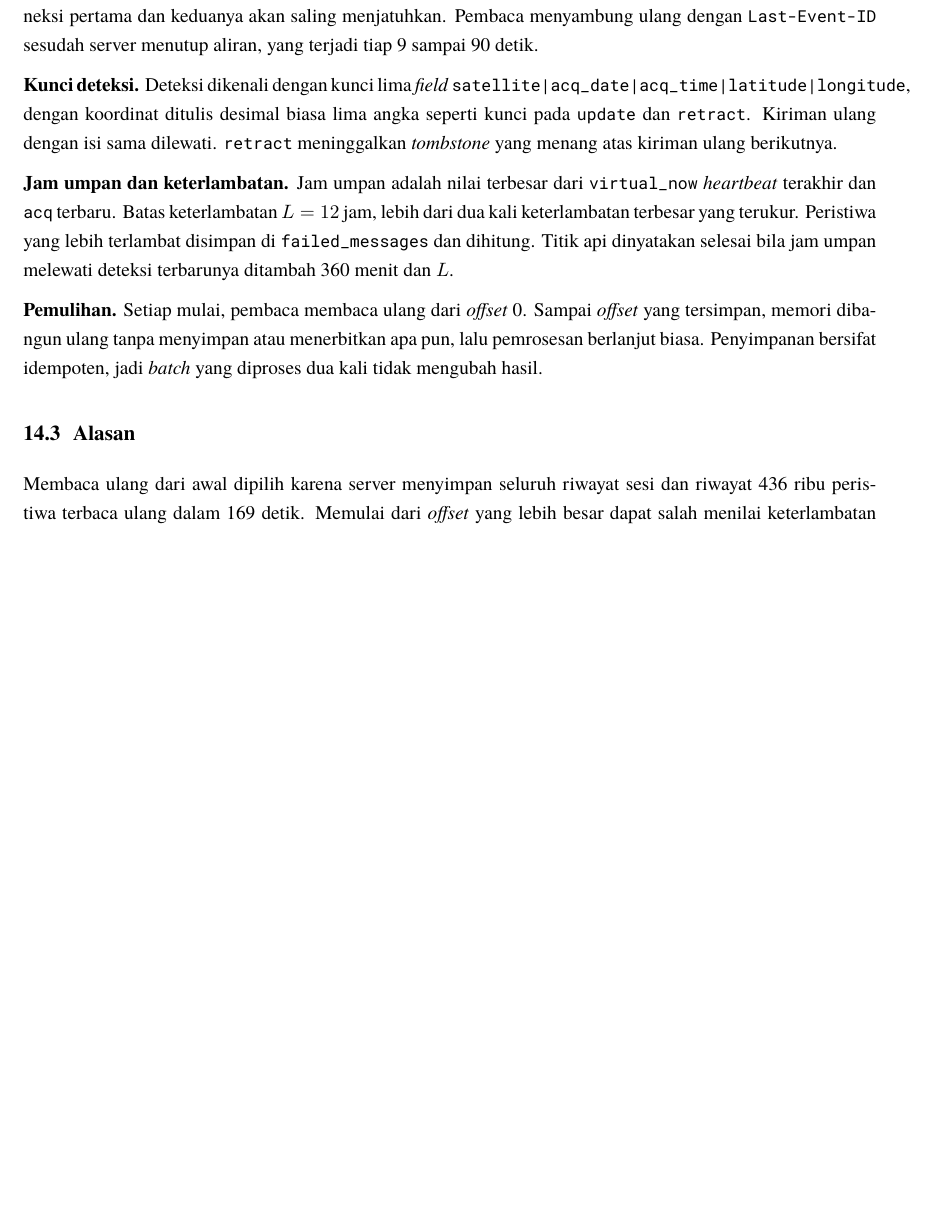
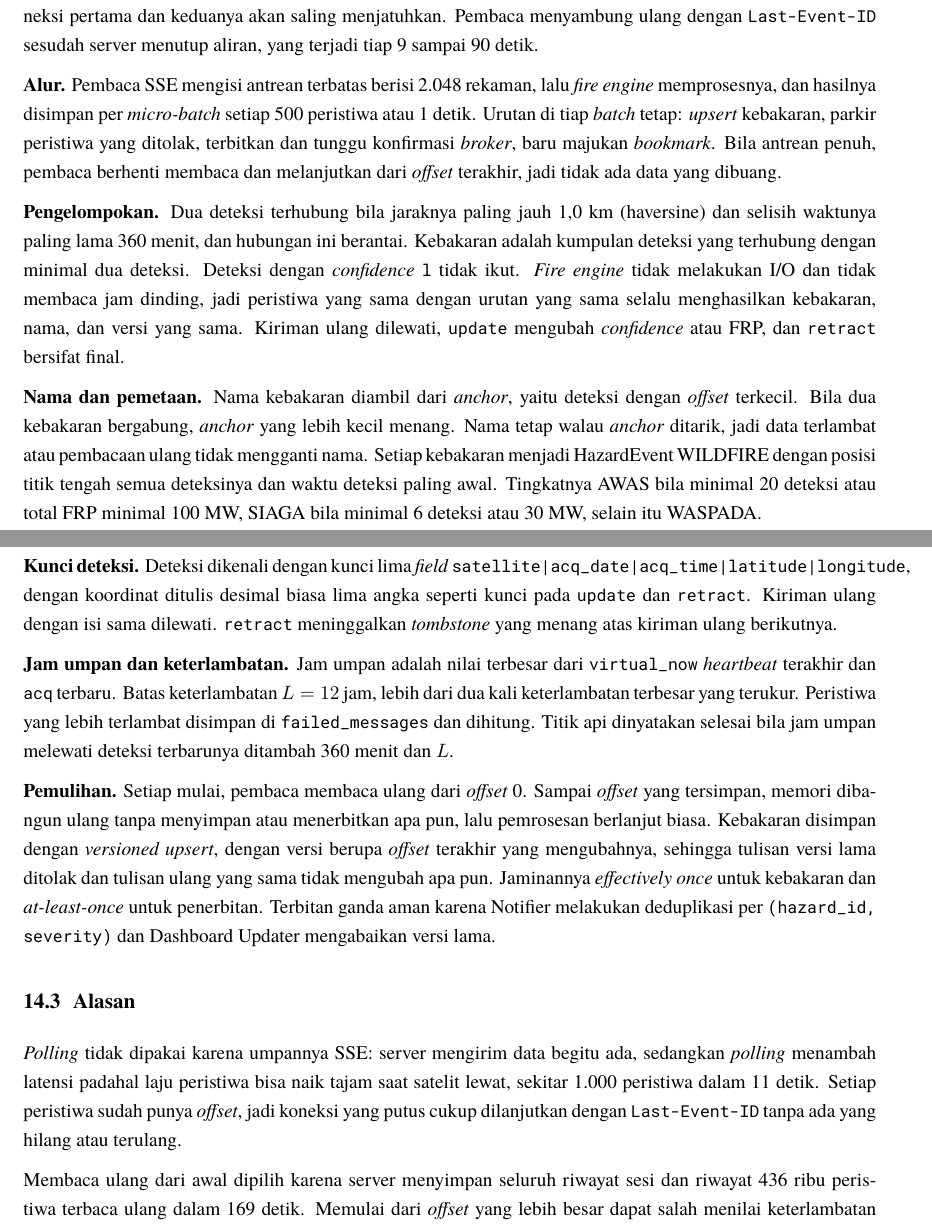
Before and after one commit to brii26/distributed-hazard-coordination, a LaTeX document (doc/latex/main.tex, which reads doc/latex/chapters/BabXIV.tex): part of page 112 of 136 before the commit and two parts of pages 112 and 113 of 137 after it, the two joined at a grey line, cut so that both start at the same text, the shorter picture padded with empty space. Compiled offline with XeLaTeX; a missing font is replaced by an installed copy or a similar font.

Commit message:
docs(report): add the P4 design decisions

```diff
--- a/doc/latex/chapters/BabXIV.tex
+++ b/doc/latex/chapters/BabXIV.tex
@@ -24,13 +24,21 @@ Pembaca bisa mati kapan saja & Pemulihan dengan membaca ulang log dan \textit{of
 
 \textbf{Satu pembaca.} Hanya pemegang \textit{lease} SATELIT yang membuka aliran, karena koneksi kedua mengusir koneksi pertama dan keduanya akan saling menjatuhkan. Pembaca menyambung ulang dengan \texttt{Last-Event-ID} sesudah server menutup aliran, yang terjadi tiap 9 sampai 90 detik.
 
+\textbf{Alur.} Pembaca SSE mengisi antrean terbatas berisi 2.048 rekaman, lalu \textit{fire engine} memprosesnya, dan hasilnya disimpan per \textit{micro-batch} setiap 500 peristiwa atau 1 detik. Urutan di tiap \textit{batch} tetap: \textit{upsert} kebakaran, parkir peristiwa yang ditolak, terbitkan dan tunggu konfirmasi \textit{broker}, baru majukan \textit{bookmark}. Bila antrean penuh, pembaca berhenti membaca dan melanjutkan dari \textit{offset} terakhir, jadi tidak ada data yang dibuang.
+
+\textbf{Pengelompokan.} Dua deteksi terhubung bila jaraknya paling jauh 1,0 km (haversine) dan selisih waktunya paling lama 360 menit, dan hubungan ini berantai. Kebakaran adalah kumpulan deteksi yang terhubung dengan minimal dua deteksi. Deteksi dengan \textit{confidence} \texttt{l} tidak ikut. \textit{Fire engine} tidak melakukan I/O dan tidak membaca jam dinding, jadi peristiwa yang sama dengan urutan yang sama selalu menghasilkan kebakaran, nama, dan versi yang sama. Kiriman ulang dilewati, \texttt{update} mengubah \textit{confidence} atau FRP, dan \texttt{retract} bersifat final.
+
+\textbf{Nama dan pemetaan.} Nama kebakaran diambil dari \textit{anchor}, yaitu deteksi dengan \textit{offset} terkecil. Bila dua kebakaran bergabung, \textit{anchor} yang lebih kecil menang. Nama tetap walau \textit{anchor} ditarik, jadi data terlambat atau pembacaan ulang tidak mengganti nama. Setiap kebakaran menjadi HazardEvent WILDFIRE dengan posisi titik tengah semua deteksinya dan waktu deteksi paling awal. Tingkatnya AWAS bila minimal 20 deteksi atau total FRP minimal 100 MW, SIAGA bila minimal 6 deteksi atau 30 MW, selain itu WASPADA.
+
 \textbf{Kunci deteksi.} Deteksi dikenali dengan kunci lima \textit{field} \texttt{satellite|acq\_date|acq\_time|latitude|longitude}, dengan koordinat ditulis desimal biasa lima angka seperti kunci pada \texttt{update} dan \texttt{retract}. Kiriman ulang dengan isi sama dilewati. \texttt{retract} meninggalkan \textit{tombstone} yang menang atas kiriman ulang berikutnya.
 
 \textbf{Jam umpan dan keterlambatan.} Jam umpan adalah nilai terbesar dari \texttt{virtual\_now} \textit{heartbeat} terakhir dan \texttt{acq} terbaru. Batas keterlambatan $L = 12$ jam, lebih dari dua kali keterlambatan terbesar yang terukur. Peristiwa yang lebih terlambat disimpan di \texttt{failed\_messages} dan dihitung. Titik api dinyatakan selesai bila jam umpan melewati deteksi terbarunya ditambah 360 menit dan $L$.
 
-\textbf{Pemulihan.} Setiap mulai, pembaca membaca ulang dari \textit{offset} 0. Sampai \textit{offset} yang tersimpan, memori dibangun ulang tanpa menyimpan atau menerbitkan apa pun, lalu pemrosesan berlanjut biasa. Penyimpanan bersifat idempoten, jadi \textit{batch} yang diproses dua kali tidak mengubah hasil.
+\textbf{Pemulihan.} Setiap mulai, pembaca membaca ulang dari \textit{offset} 0. Sampai \textit{offset} yang tersimpan, memori dibangun ulang tanpa menyimpan atau menerbitkan apa pun, lalu pemrosesan berlanjut biasa. Kebakaran disimpan dengan \textit{versioned upsert}, dengan versi berupa \textit{offset} terakhir yang mengubahnya, sehingga tulisan versi lama ditolak dan tulisan ulang yang sama tidak mengubah apa pun. Jaminannya \textit{effectively once} untuk kebakaran dan \textit{at-least-once} untuk penerbitan. Terbitan ganda aman karena Notifier melakukan deduplikasi per \texttt{(hazard\_id, severity)} dan Dashboard Updater mengabaikan versi lama.
 
 \section{Alasan}
+
+\textit{Polling} tidak dipakai karena umpannya SSE: server mengirim data begitu ada, sedangkan \textit{polling} menambah latensi padahal laju peristiwa bisa naik tajam saat satelit lewat, sekitar 1.000 peristiwa dalam 11 detik. Setiap peristiwa sudah punya \textit{offset}, jadi koneksi yang putus cukup dilanjutkan dengan \texttt{Last-Event-ID} tanpa ada yang hilang atau terulang.
 
 Membaca ulang dari awal dipilih karena server menyimpan seluruh riwayat sesi dan riwayat 436 ribu peristiwa terbaca ulang dalam 169 detik. Memulai dari \textit{offset} yang lebih besar dapat salah menilai keterlambatan atau membentuk ulang sebagian titik api yang sudah selesai. Jam umpan diambil hanya dari isi aliran supaya pembacaan ulang mengambil keputusan yang sama, sedangkan jam dinding tidak dapat diulang.
 
```
